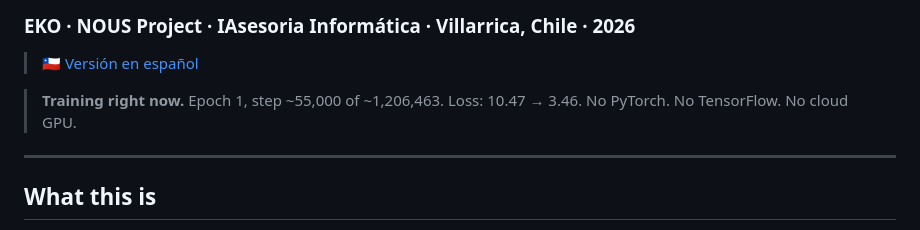
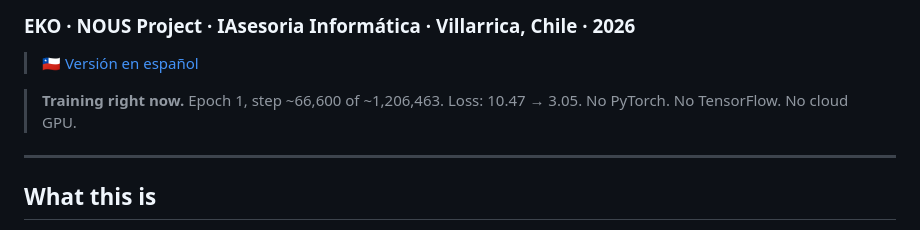
Before and after one commit to IAsesoria/ARK, a Markdown page: README.md, the part around the change. GitHub-like rendering.

Commit message:
Update training progress in README

```diff
--- a/README.md
+++ b/README.md
@@ -4,7 +4,7 @@
 
 > 🇨🇱 [Versión en español](README_ES.md)
 
-> **Training right now.** Epoch 1, step ~55,000 of ~1,206,463. Loss: 10.47 → 3.46. No PyTorch. No TensorFlow. No cloud GPU.
+> **Training right now.** Epoch 1, step ~66,600 of ~1,206,463. Loss: 10.47 → 3.05. No PyTorch. No TensorFlow. No cloud GPU.
 
 ---
 
```
